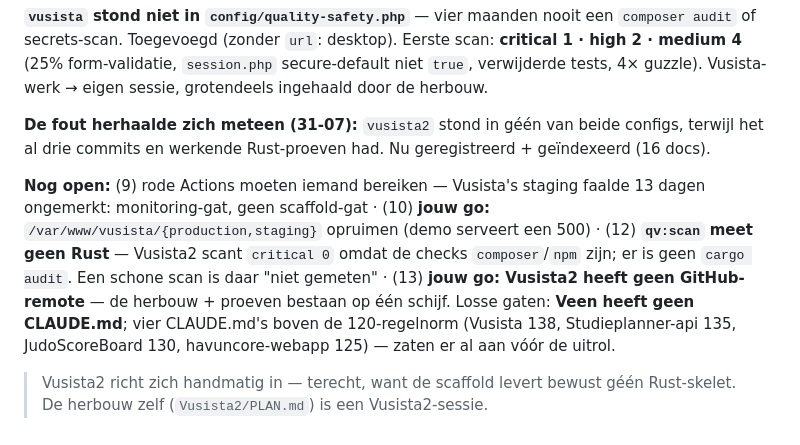
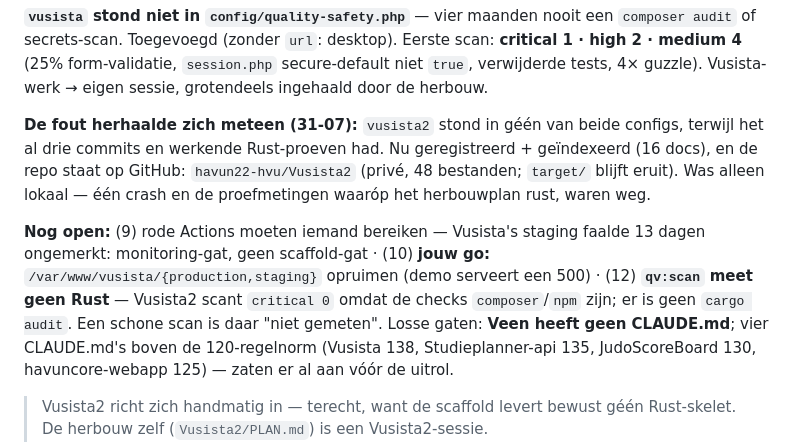
Before and after one commit to havun22-hvu/HavunCore, a Markdown page: .claude/handover.md, the part around the change. Drawn GitHub-style.

Commit message:
chore(kb): Vusista2 has a remote now, and the plan says why that is not a deploy
github.com/havun22-hvu/Vusista2, private, 48 files -- the 2.7 GB on disk is
target/ and stays out. It existed on one disk only, which put the proof
measurements the rebuild plan rests on one crash away from gone.

Records the near-miss while setting it up: dist/ looked like build output and
was briefly ignored, but in these proofs it holds hand-written UI. Reverted
before the push, and .gitignore now states why it is not ignored.

Co-Authored-By: Claude Opus 5 (1M context) <noreply@anthropic.com>
Claude-Session: https://claude.ai/code/session_01GztSm6hvTiF4v9ctpZqb2M

```diff
--- a/.claude/handover.md
+++ b/.claude/handover.md
@@ -33,13 +33,14 @@ of secrets-scan. Toegevoegd (zonder `url`: desktop). Eerste scan: **critical 1
 Vusista-werk → eigen sessie, grotendeels ingehaald door de herbouw.
 
 **De fout herhaalde zich meteen (31-07):** `vusista2` stond in géén van beide configs, terwijl het
-al drie commits en werkende Rust-proeven had. Nu geregistreerd + geïndexeerd (16 docs).
+al drie commits en werkende Rust-proeven had. Nu geregistreerd + geïndexeerd (16 docs), en de repo
+staat op GitHub: `havun22-hvu/Vusista2` (privé, 48 bestanden; `target/` blijft eruit). Was alleen
+lokaal — één crash en de proefmetingen waaróp het herbouwplan rust, waren weg.
 
 **Nog open:** (9) rode Actions moeten iemand bereiken — Vusista's staging faalde 13 dagen ongemerkt:
 monitoring-gat, geen scaffold-gat · (10) **jouw go:** `/var/www/vusista/{production,staging}` opruimen
 (demo serveert een 500) · (12) **`qv:scan` meet geen Rust** — Vusista2 scant `critical 0` omdat de
-checks `composer`/`npm` zijn; er is geen `cargo audit`. Een schone scan is daar "niet gemeten" ·
-(13) **jouw go: Vusista2 heeft geen GitHub-remote** — de herbouw + proeven bestaan op één schijf.
+checks `composer`/`npm` zijn; er is geen `cargo audit`. Een schone scan is daar "niet gemeten".
 Losse gaten: **Veen heeft geen CLAUDE.md**; vier CLAUDE.md's boven de 120-regelnorm (Vusista 138,
 Studieplanner-api 135, JudoScoreBoard 130, havuncore-webapp 125) — zaten er al aan vóór de uitrol.
 
```
Also changed, not shown: 1 other file.
